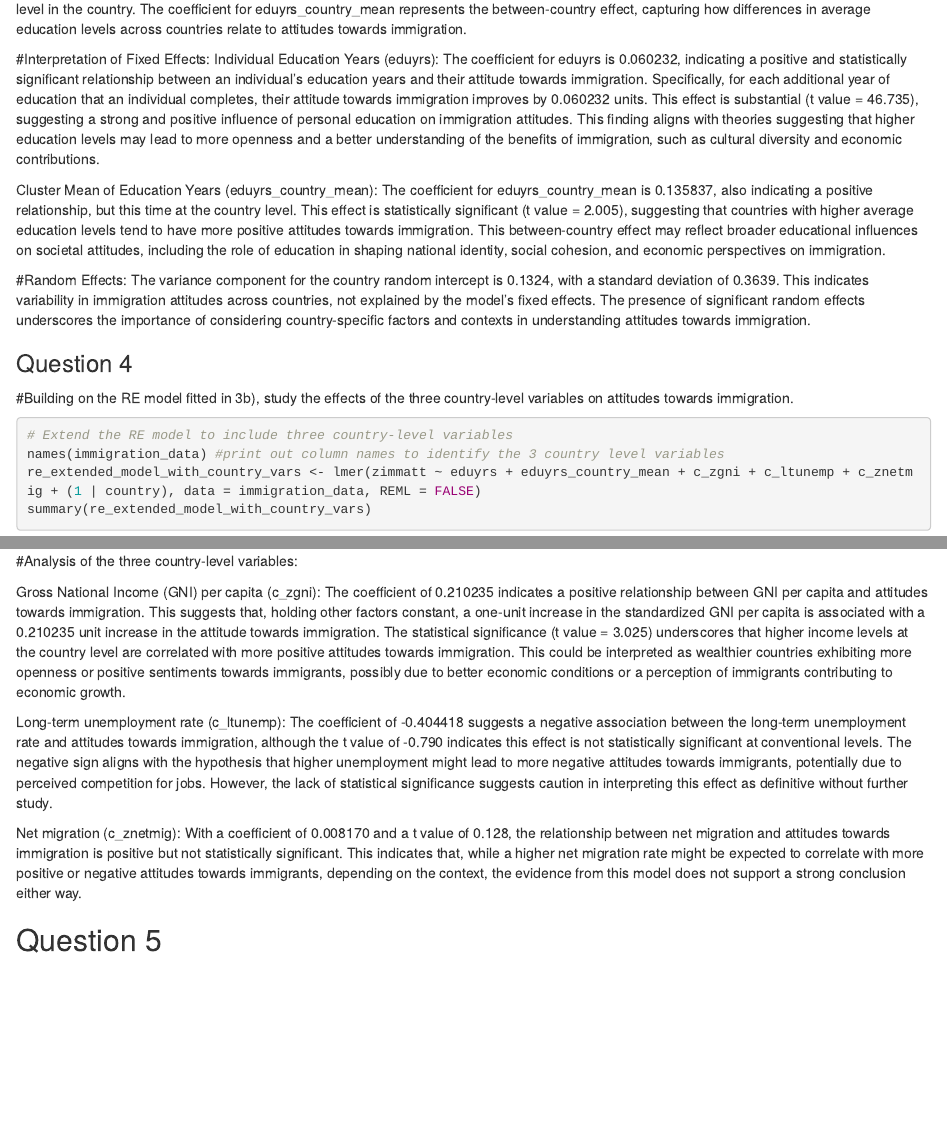
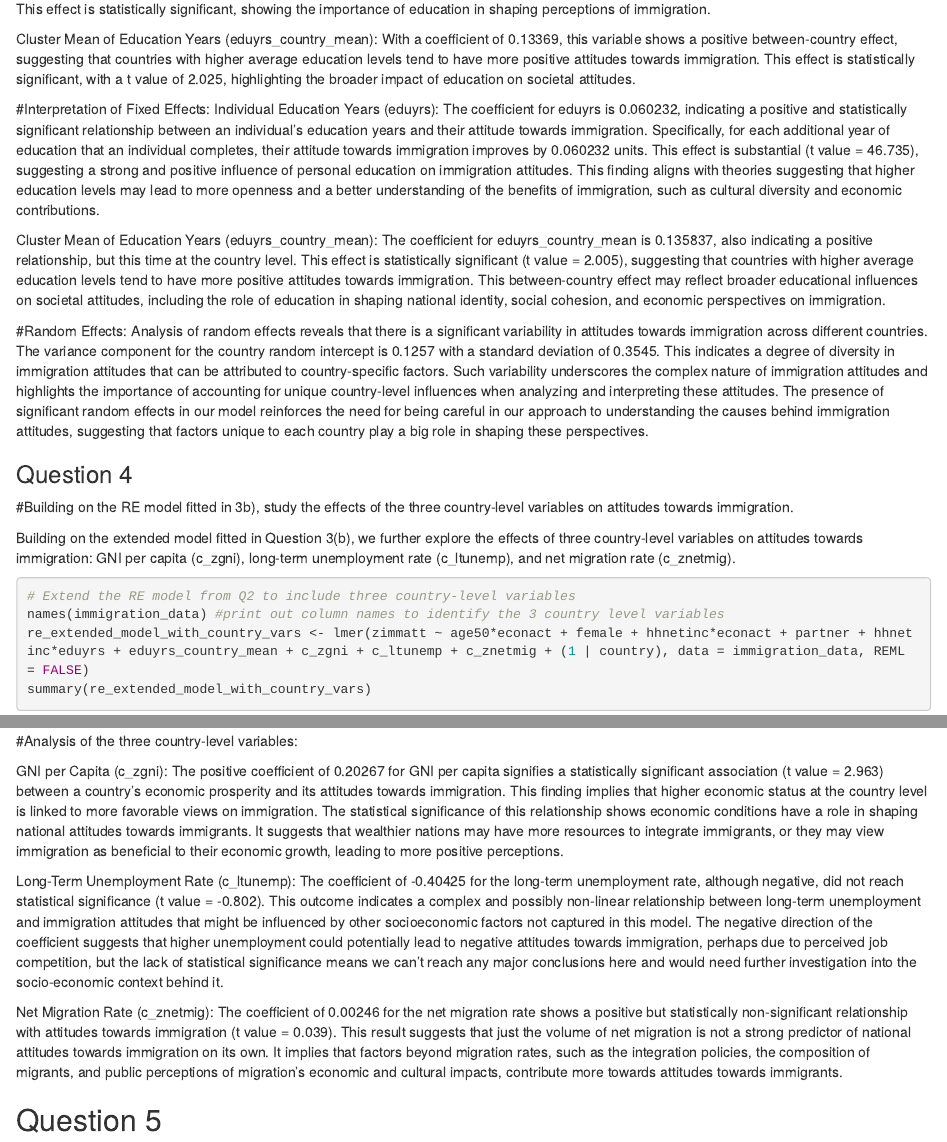
Before and after one commit to portaljumper007/ST314-Group-Project, an R Markdown document (Questions final.Rmd): the page in a window 1100 px wide, from 4610 px down before the commit and from 3680 px down after it, and a second part further down, joined at a grey line. Rendered offline with R 4.5, knitr and Pandoc, with nearby package versions; some code elsewhere in the file could not run offline; common packages that the code uses without loading them are loaded.

Commit message:
new writeup with new numbers for the updated model equations in q3,q4

````diff
--- a/Questions final.Rmd
+++ b/Questions final.Rmd
@@ -328,3 +329 @@ The extended model now includes the individual education years (eduyrs), the clu
 
-The coefficient for eduyrs represents the within-country effect of education on attitudes towards immigration, controlling for the average education level in the country.
-The coefficient for eduyrs_country_mean represents the between-country effect, capturing how differences in average education levels across countries relate to attitudes towards immigration.
@@ -331,3 +332,4 @@ The coefficient for eduyrs_country_mean represents the between-country effect, c
+Cluster Mean of Education Years (eduyrs_country_mean): With a coefficient of 0.13369, this variable shows a positive between-country effect, suggesting that countries with higher average education levels tend to have more positive attitudes towards immigration. This effect is statistically significant, with a t value of 2.025, highlighting the broader impact of education on societal attitudes.
 
 #Interpretation of Fixed Effects:
 Individual Education Years (eduyrs): The coefficient for eduyrs is 0.060232, indicating a positive and statistically significant relationship between an individual's education years and their attitude towards immigration. Specifically, for each additional year of education that an individual completes, their attitude towards immigration improves by 0.060232 units. This effect is substantial (t value = 46.735), suggesting a strong and positive influence of personal education on immigration attitudes. This finding aligns with theories suggesting that higher education levels may lead to more openness and a better understanding of the benefits of immigration, such as cultural diversity and economic contributions.
@@ -335,24 +337,32 @@ Individual Education Years (eduyrs): The coefficient for eduyrs is 0.060232, ind
 Cluster Mean of Education Years (eduyrs_country_mean): The coefficient for eduyrs_country_mean is 0.135837, also indicating a positive relationship, but this time at the country level. This effect is statistically significant (t value = 2.005), suggesting that countries with higher average education levels tend to have more positive attitudes towards immigration. This between-country effect may reflect broader educational influences on societal attitudes, including the role of education in shaping national identity, social cohesion, and economic perspectives on immigration.
 
 #Random Effects:
-The variance component for the country random intercept is 0.1324, with a standard deviation of 0.3639. This indicates variability in immigration attitudes across countries, not explained by the model's fixed effects. The presence of significant random effects underscores the importance of considering country-specific factors and contexts in understanding attitudes towards immigration.
+Analysis of random effects reveals that there is a significant variability in attitudes towards immigration across different countries. The variance component for the country random intercept is 0.1257 with a standard deviation of 0.3545. This indicates a degree of diversity in immigration attitudes that can be attributed to country-specific factors. Such variability underscores the complex nature of immigration attitudes and highlights the importance of accounting for unique country-level influences when analyzing and interpreting these attitudes. The presence of significant random effects in our model reinforces the need for being careful in our approach to understanding the causes behind immigration attitudes, suggesting that factors unique to each country play a big role in shaping these perspectives.
+
 
 ### Question 4
 #Building on the RE model fitted in 3b), study the effects of the three country-level variables on attitudes towards immigration.
+
+Building on the extended model fitted in Question 3(b), we further explore the effects of three country-level variables on attitudes towards immigration: GNI per capita (c_zgni), long-term unemployment rate (c_ltunemp), and net migration rate (c_znetmig).
+
 ```{r}
-# Extend the RE model to include three country-level variables
+# Extend the RE model from Q2 to include three country-level variables
 names(immigration_data) #print out column names to identify the 3 country level variables
-re_extended_model_with_country_vars <- lmer(zimmatt ~ eduyrs + eduyrs_country_mean + c_zgni + c_ltunemp + c_znetmig + (1 | country), data = immigration_data, REML = FALSE)
+re_extended_model_with_country_vars <- lmer(zimmatt ~ age50*econact + female + hhnetinc*econact + partner + hhnetinc*eduyrs + eduyrs_country_mean + c_zgni + c_ltunemp + c_znetmig + (1 | country), data = immigration_data, REML = FALSE)
 summary(re_extended_model_with_country_vars)
+
 
 ```
 #Analysis of the three country-level variables:
 
-Gross National Income (GNI) per capita (c_zgni): The coefficient of 0.210235 indicates a positive relationship between GNI per capita and attitudes towards immigration. This suggests that, holding other factors constant, a one-unit increase in the standardized GNI per capita is associated with a 0.210235 unit increase in the attitude towards immigration. The statistical significance (t value = 3.025) underscores that higher income levels at the country level are correlated with more positive attitudes towards immigration. This could be interpreted as wealthier countries exhibiting more openness or positive sentiments towards immigrants, possibly due to better economic conditions or a perception of immigrants contributing to economic growth.
+GNI per Capita (c_zgni):
+The positive coefficient of 0.20267 for GNI per capita signifies a statistically significant association (t value = 2.963) between a country's economic prosperity and its attitudes towards immigration. This finding implies that higher economic status at the country level is linked to more favorable views on immigration. The statistical significance of this relationship shows economic conditions have a role in shaping national attitudes towards immigrants. It suggests that wealthier nations may have more resources to integrate immigrants, or they may view immigration as beneficial to their economic growth, leading to more positive perceptions.
 
-Long-term unemployment rate (c_ltunemp): The coefficient of -0.404418 suggests a negative association between the long-term unemployment rate and attitudes towards immigration, although the t value of -0.790 indicates this effect is not statistically significant at conventional levels. The negative sign aligns with the hypothesis that higher unemployment might lead to more negative attitudes towards immigrants, potentially due to perceived competition for jobs. However, the lack of statistical significance suggests caution in interpreting this effect as definitive without further study.
+Long-Term Unemployment Rate (c_ltunemp):
+The coefficient of -0.40425 for the long-term unemployment rate, although negative, did not reach statistical significance (t value = -0.802). This outcome indicates a complex and possibly non-linear relationship between long-term unemployment and immigration attitudes that might be influenced by other socioeconomic factors not captured in this model. The negative direction of the coefficient suggests that higher unemployment could potentially lead to negative attitudes towards immigration, perhaps due to perceived job competition, but the lack of statistical significance means we can't reach any major conclusions here and would need further investigation into the socio-economic context behind it.
 
-Net migration (c_znetmig): With a coefficient of 0.008170 and a t value of 0.128, the relationship between net migration and attitudes towards immigration is positive but not statistically significant. This indicates that, while a higher net migration rate might be expected to correlate with more positive or negative attitudes towards immigrants, depending on the context, the evidence from this model does not support a strong conclusion either way.
+Net Migration Rate (c_znetmig):
+The coefficient of 0.00246 for the net migration rate shows a positive but statistically non-significant relationship with attitudes towards immigration (t value = 0.039). This result suggests that just the volume of net migration is not a strong predictor of national attitudes towards immigration on its own. It implies that factors beyond migration rates, such as the integration policies, the composition of migrants, and public perceptions of migration's economic and cultural impacts, contribute more towards attitudes towards immigrants.
 
 ## Question 5
 
````
Also changed, not shown: Questions final.Rmd (11 more changed lines).
